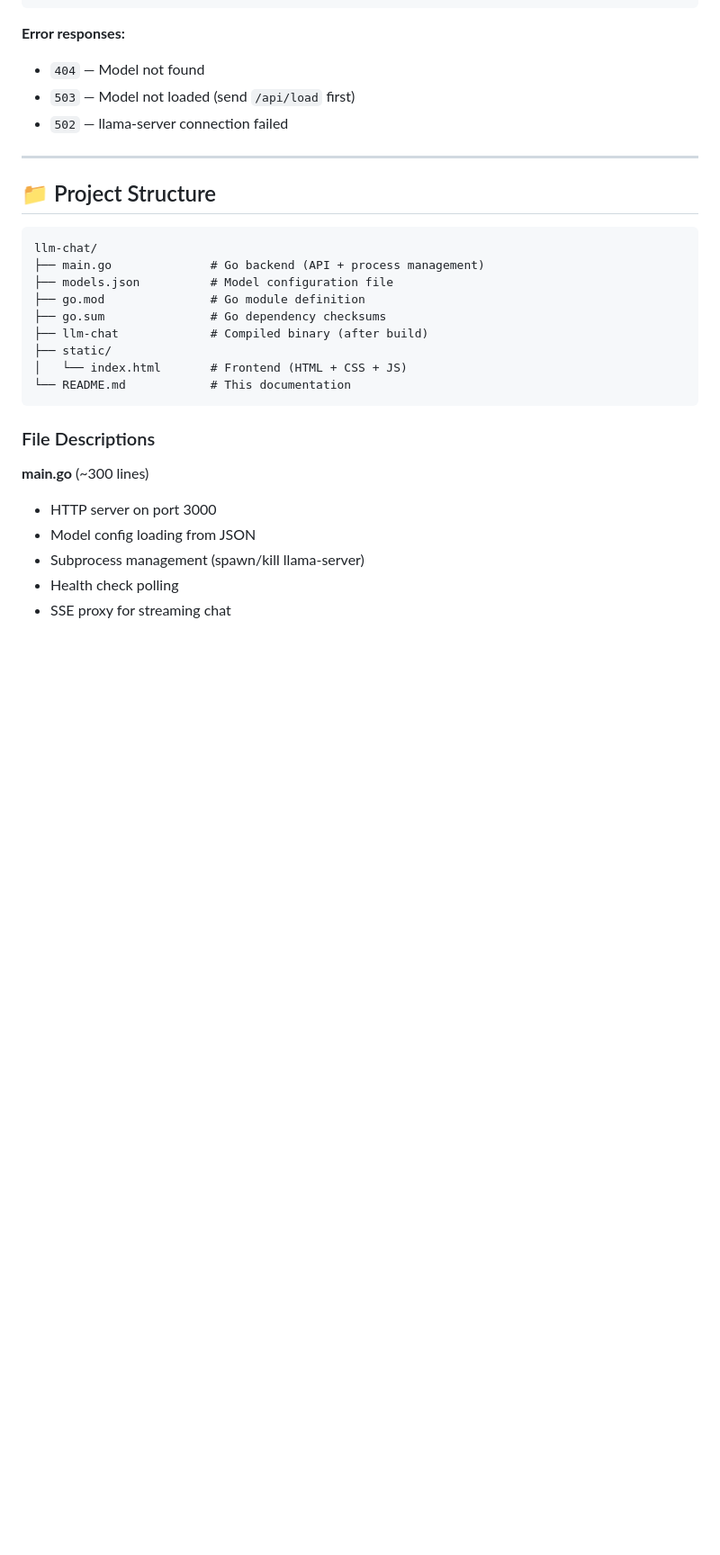
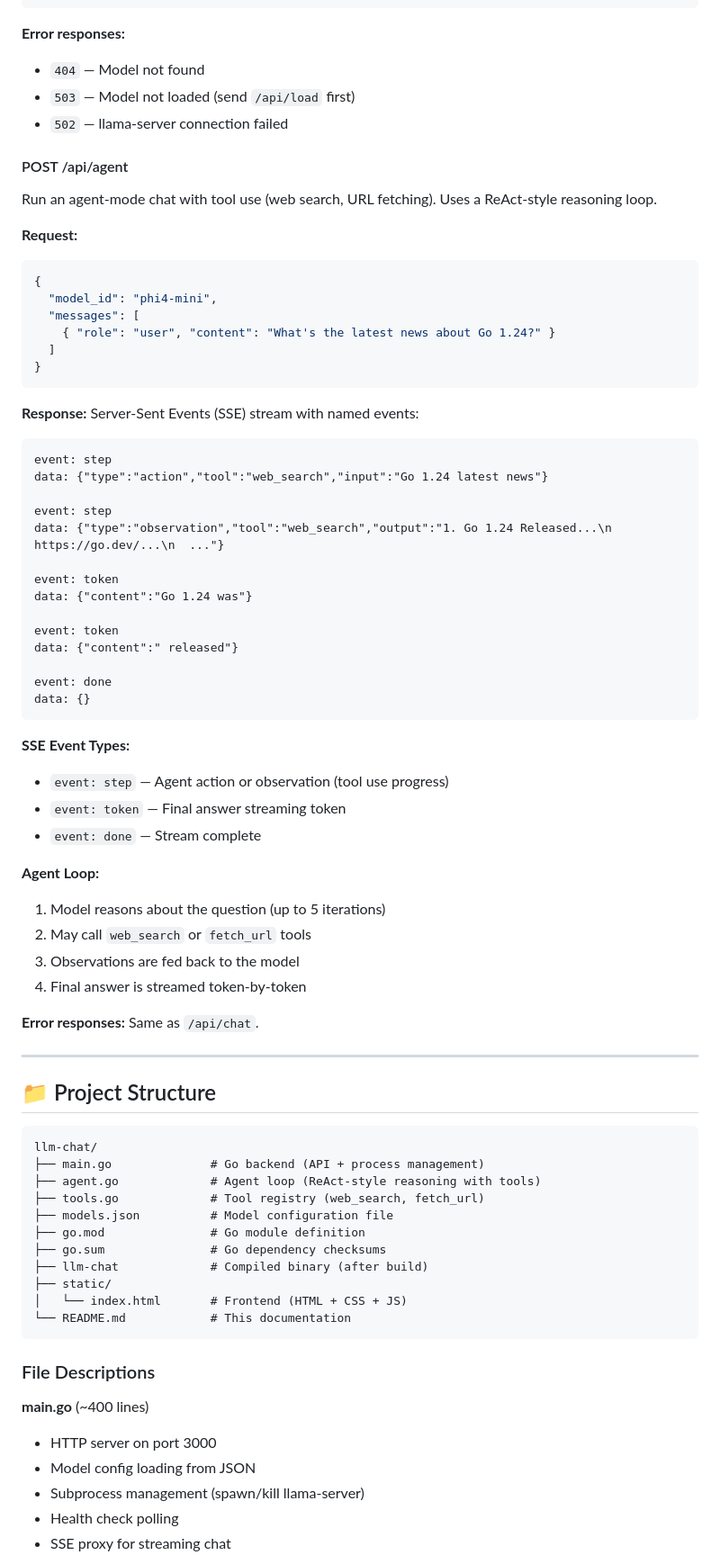
Before and after one commit to dadyutenga/llmchat, a Markdown page: README.md, the part around one of its changes. Shown at 90% size. GitHub-like rendering; blank space fills up the shorter version.

````diff
--- a/README.md
+++ b/README.md
@@ -393,6 +418,51 @@ data: [DONE]
 - `503` — Model not loaded (send `/api/load` first)
 - `502` — llama-server connection failed
 
+#### POST /api/agent
+
+Run an agent-mode chat with tool use (web search, URL fetching). Uses a ReAct-style reasoning loop.
+
+**Request:**
+```json
+{
+  "model_id": "phi4-mini",
+  "messages": [
+    { "role": "user", "content": "What's the latest news about Go 1.24?" }
+  ]
+}
+```
+
+**Response:** Server-Sent Events (SSE) stream with named events:
+```
+event: step
+data: {"type":"action","tool":"web_search","input":"Go 1.24 latest news"}
+
+event: step
+data: {"type":"observation","tool":"web_search","output":"1. Go 1.24 Released...\n  https://go.dev/...\n  ..."}
+
+event: token
+data: {"content":"Go 1.24 was"}
+
+event: token
+data: {"content":" released"}
+
+event: done
+data: {}
+```
+
+**SSE Event Types:**
+- `event: step` — Agent action or observation (tool use progress)
+- `event: token` — Final answer streaming token
+- `event: done` — Stream complete
+
+**Agent Loop:**
+1. Model reasons about the question (up to 5 iterations)
+2. May call `web_search` or `fetch_url` tools
+3. Observations are fed back to the model
+4. Final answer is streamed token-by-token
+
+**Error responses:** Same as `/api/chat`.
+
 ---
 
 ## 📁 Project Structure
@@ -400,6 +470,8 @@ data: [DONE]
 ```
 llm-chat/
 ├── main.go              # Go backend (API + process management)
+├── agent.go             # Agent loop (ReAct-style reasoning with tools)
+├── tools.go             # Tool registry (web_search, fetch_url)
 ├── models.json          # Model configuration file
 ├── go.mod               # Go module definition
 ├── go.sum               # Go dependency checksums
@@ -411,7 +483,7 @@ llm-chat/
 
 ### File Descriptions
 
-**main.go** (~300 lines)
+**main.go** (~400 lines)
 - HTTP server on port 3000
 - Model config loading from JSON
 - Subprocess management (spawn/kill llama-server)
````
Also changed, not shown: other parts of README.md (+38 -0 lines).
